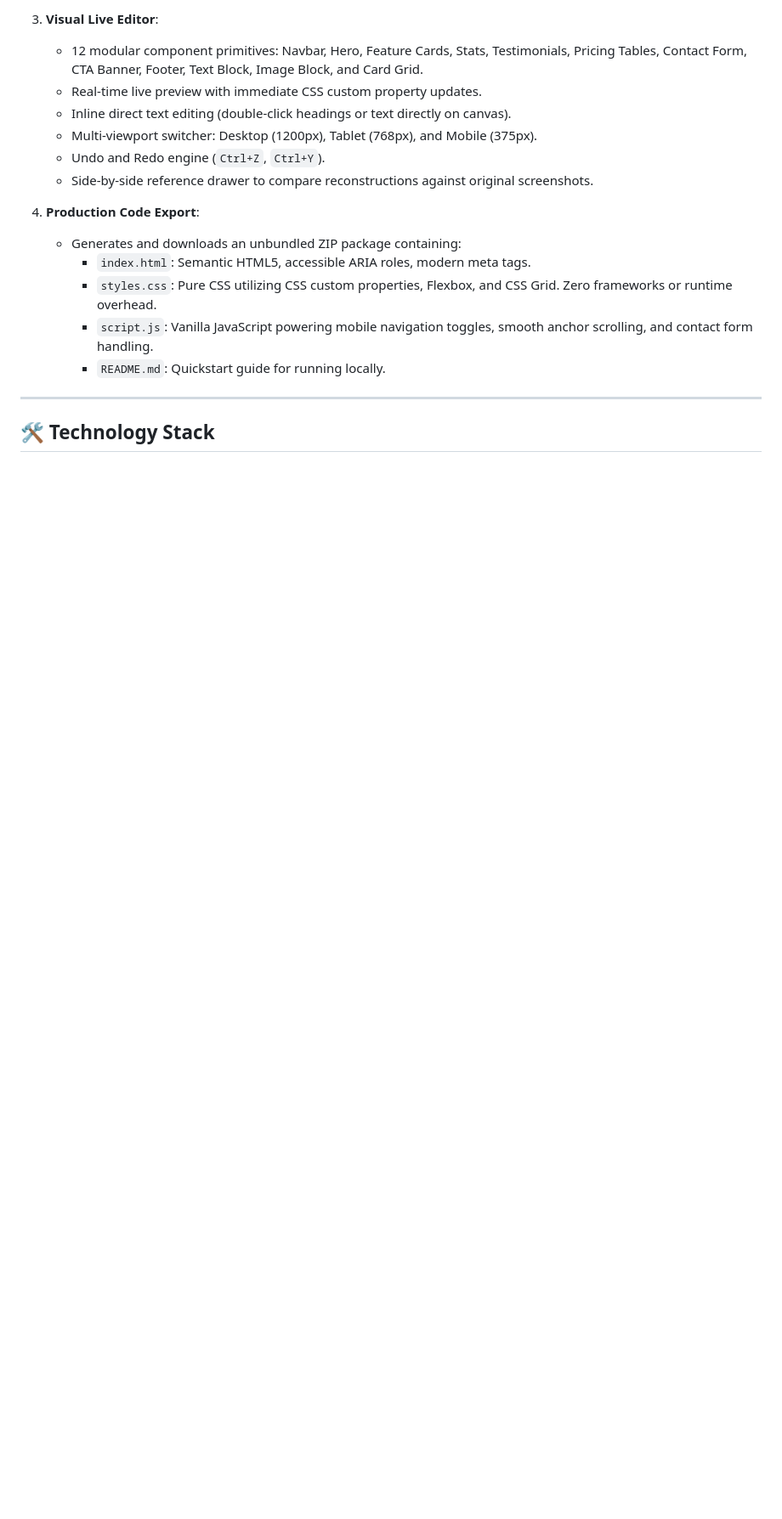
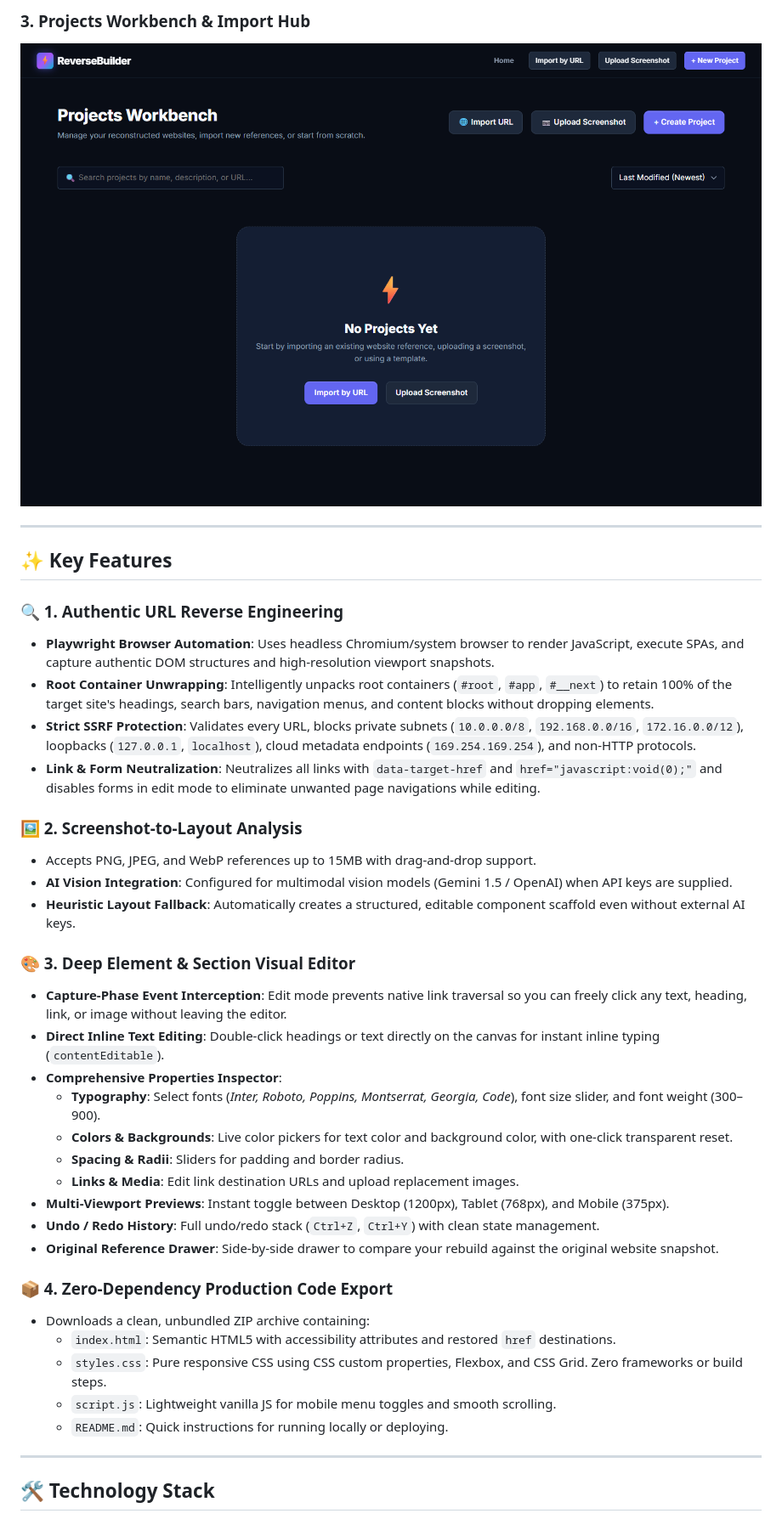
Before and after one commit to hiral1609/reversebuilder-, a Markdown page: README.md, the part around one of its changes. Shown at 85% size. Drawn GitHub-style; pictures changed too: docs/screenshots/dashboard.png (added); blank space fills up the shorter version.

```diff
--- a/README.md
+++ b/README.md
@@ -20,18 +22,40 @@ ReverseBuilder helps engineers, founders, and designers turn any website referen
 
-3. **Visual Live Editor**:
-   - 12 modular component primitives: Navbar, Hero, Feature Cards, Stats, Testimonials, Pricing Tables, Contact Form, CTA Banner, Footer, Text Block, Image Block, and Card Grid.
-   - Real-time live preview with immediate CSS custom property updates.
-   - Inline direct text editing (double-click headings or text directly on canvas).
-   - Multi-viewport switcher: Desktop (1200px), Tablet (768px), and Mobile (375px).
-   - Undo and Redo engine (`Ctrl+Z`, `Ctrl+Y`).
-   - Side-by-side reference drawer to compare reconstructions against original screenshots.
+### 3. Projects Workbench & Import Hub
+![ReverseBuilder Projects Dashboard](docs/screenshots/dashboard.png)
 
-4. **Production Code Export**:
-   - Generates and downloads an unbundled ZIP package containing:
-     - `index.html`: Semantic HTML5, accessible ARIA roles, modern meta tags.
-     - `styles.css`: Pure CSS utilizing CSS custom properties, Flexbox, and CSS Grid. Zero frameworks or runtime overhead.
-     - `script.js`: Vanilla JavaScript powering mobile navigation toggles, smooth anchor scrolling, and contact form handling.
-     - `README.md`: Quickstart guide for running locally.
+---
+
+## ✨ Key Features
+
+### 🔍 1. Authentic URL Reverse Engineering
+- **Playwright Browser Automation**: Uses headless Chromium/system browser to render JavaScript, execute SPAs, and capture authentic DOM structures and high-resolution viewport snapshots.
+- **Root Container Unwrapping**: Intelligently unpacks root containers (`#root`, `#app`, `#__next`) to retain 100% of the target site's headings, search bars, navigation menus, and content blocks without dropping elements.
+- **Strict SSRF Protection**: Validates every URL, blocks private subnets (`10.0.0.0/8`, `192.168.0.0/16`, `172.16.0.0/12`), loopbacks (`127.0.0.1`, `localhost`), cloud metadata endpoints (`169.254.169.254`), and non-HTTP protocols.
+- **Link & Form Neutralization**: Neutralizes all links with `data-target-href` and `href="javascript:void(0);"` and disables forms in edit mode to eliminate unwanted page navigations while editing.
+
+### 🖼️ 2. Screenshot-to-Layout Analysis
+- Accepts PNG, JPEG, and WebP references up to 15MB with drag-and-drop support.
+- **AI Vision Integration**: Configured for multimodal vision models (Gemini 1.5 / OpenAI) when API keys are supplied.
+- **Heuristic Layout Fallback**: Automatically creates a structured, editable component scaffold even without external AI keys.
+
+### 🎨 3. Deep Element & Section Visual Editor
+- **Capture-Phase Event Interception**: Edit mode prevents native link traversal so you can freely click any text, heading, link, or image without leaving the editor.
+- **Direct Inline Text Editing**: Double-click headings or text directly on the canvas for instant inline typing (`contentEditable`).
+- **Comprehensive Properties Inspector**:
+  - **Typography**: Select fonts (*Inter, Roboto, Poppins, Montserrat, Georgia, Code*), font size slider, and font weight (300–900).
+  - **Colors & Backgrounds**: Live color pickers for text color and background color, with one-click transparent reset.
+  - **Spacing & Radii**: Sliders for padding and border radius.
+  - **Links & Media**: Edit link destination URLs and upload replacement images.
+- **Multi-Viewport Previews**: Instant toggle between Desktop (1200px), Tablet (768px), and Mobile (375px).
+- **Undo / Redo History**: Full undo/redo stack (`Ctrl+Z`, `Ctrl+Y`) with clean state management.
+- **Original Reference Drawer**: Side-by-side drawer to compare your rebuild against the original website snapshot.
+
+### 📦 4. Zero-Dependency Production Code Export
+- Downloads a clean, unbundled ZIP archive containing:
+  - `index.html`: Semantic HTML5 with accessibility attributes and restored `href` destinations.
+  - `styles.css`: Pure responsive CSS using CSS custom properties, Flexbox, and CSS Grid. Zero frameworks or build steps.
+  - `script.js`: Lightweight vanilla JS for mobile menu toggles and smooth scrolling.
+  - `README.md`: Quick instructions for running locally or deploying.
 
 ---
 
```
Also changed, not shown: other parts of README.md (+122 -60 lines), docs/screenshots/editor.png (added), docs/screenshots/landing.png (added).
